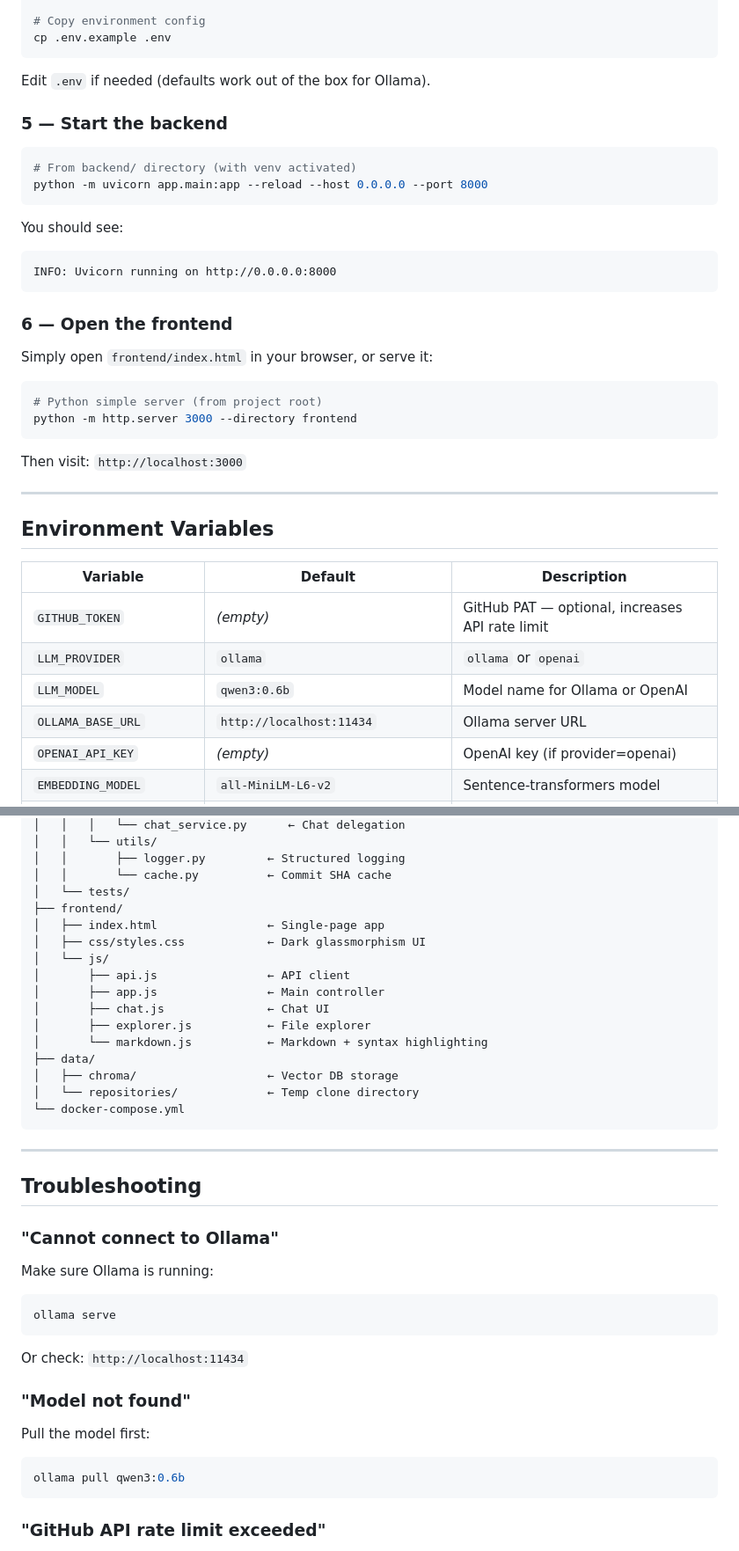
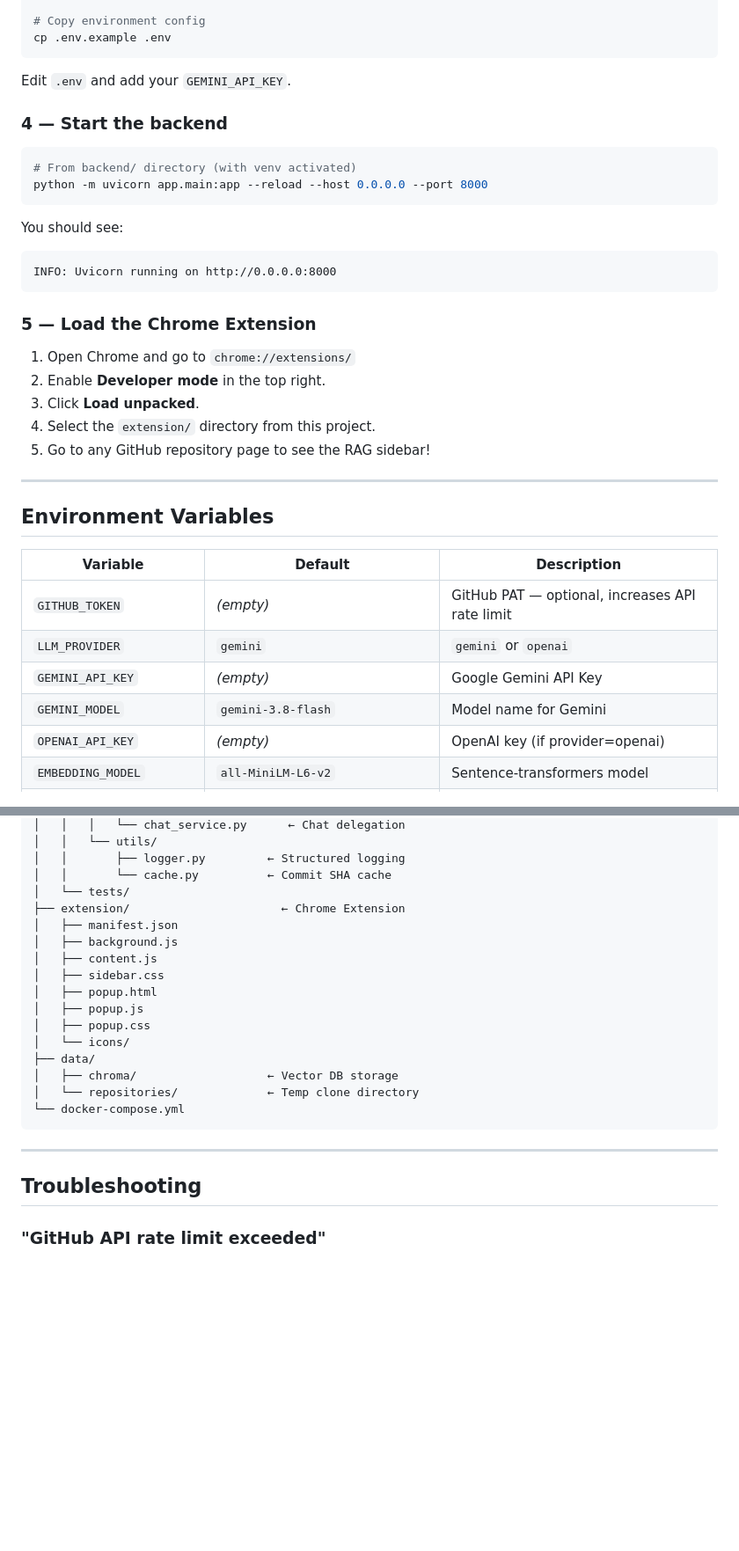
Before and after one commit to Prabhjot2456/RepoRAG, a Markdown page: README.md, 2 parts joined by grey strips. Shown at 88% size. Rendered like a GitHub page; blank space fills up the shorter version.

Commit message:
Update README: Switch to Gemini and Chrome extension, remove Ollama and frontend docs

````diff
--- a/README.md
+++ b/README.md
@@ -108,9 +91,9 @@ pip install -r requirements.txt
 cp .env.example .env
 ```
 
-Edit `.env` if needed (defaults work out of the box for Ollama).
+Edit `.env` and add your `GEMINI_API_KEY`.
 
-### 5 — Start the backend
+### 4 — Start the backend
 
 ```bash
 # From backend/ directory (with venv activated)
@@ -122,16 +105,13 @@ You should see:
 INFO: Uvicorn running on http://0.0.0.0:8000
 ```
 
-### 6 — Open the frontend
+### 5 — Load the Chrome Extension
 
-Simply open `frontend/index.html` in your browser, or serve it:
-
-```bash
-# Python simple server (from project root)
-python -m http.server 3000 --directory frontend
-```
-
-Then visit: `http://localhost:3000`
+1. Open Chrome and go to `chrome://extensions/`
+2. Enable **Developer mode** in the top right.
+3. Click **Load unpacked**.
+4. Select the `extension/` directory from this project.
+5. Go to any GitHub repository page to see the RAG sidebar!
 
 ---
 
@@ -140,9 +120,9 @@ Then visit: `http://localhost:3000`
 | Variable | Default | Description |
 |----------|---------|-------------|
 | `GITHUB_TOKEN` | *(empty)* | GitHub PAT — optional, increases API rate limit |
-| `LLM_PROVIDER` | `ollama` | `ollama` or `openai` |
-| `LLM_MODEL` | `qwen3:0.6b` | Model name for Ollama or OpenAI |
-| `OLLAMA_BASE_URL` | `http://localhost:11434` | Ollama server URL |
+| `LLM_PROVIDER` | `gemini` | `gemini` or `openai` |
+| `GEMINI_API_KEY` | *(empty)* | Google Gemini API Key |
+| `GEMINI_MODEL` | `gemini-3.8-flash` | Model name for Gemini |
 | `OPENAI_API_KEY` | *(empty)* | OpenAI key (if provider=openai) |
 | `EMBEDDING_MODEL` | `all-MiniLM-L6-v2` | Sentence-transformers model |
 | `EMBEDDING_DEVICE` | `cpu` | `cpu` or `cuda` |
@@ -329,15 +293,15 @@ github-rag/
 │   │       ├── logger.py         ← Structured logging
 │   │       └── cache.py          ← Commit SHA cache
 │   └── tests/
-├── frontend/
-│   ├── index.html                ← Single-page app
-│   ├── css/styles.css            ← Dark glassmorphism UI
-│   └── js/
-│       ├── api.js                ← API client
-│       ├── app.js                ← Main controller
-│       ├── chat.js               ← Chat UI
-│       ├── explorer.js           ← File explorer
-│       └── markdown.js           ← Markdown + syntax highlighting
+├── extension/                      ← Chrome Extension
+│   ├── manifest.json
+│   ├── background.js
+│   ├── content.js
+│   ├── sidebar.css
+│   ├── popup.html
+│   ├── popup.js
+│   ├── popup.css
+│   └── icons/
 ├── data/
 │   ├── chroma/                   ← Vector DB storage
 │   └── repositories/             ← Temp clone directory
@@ -347,19 +311,6 @@ github-rag/
 ---
 
 ## Troubleshooting
-
-### "Cannot connect to Ollama"
-Make sure Ollama is running:
-```bash
-ollama serve
-```
-Or check: `http://localhost:11434`
-
-### "Model not found"
-Pull the model first:
-```bash
-ollama pull qwen3:0.6b
-```
 
 ### "GitHub API rate limit exceeded"
 Add a `GITHUB_TOKEN` to `.env`. Create one at:
````
Also changed, not shown: other parts of README.md (+10 -43 lines).
